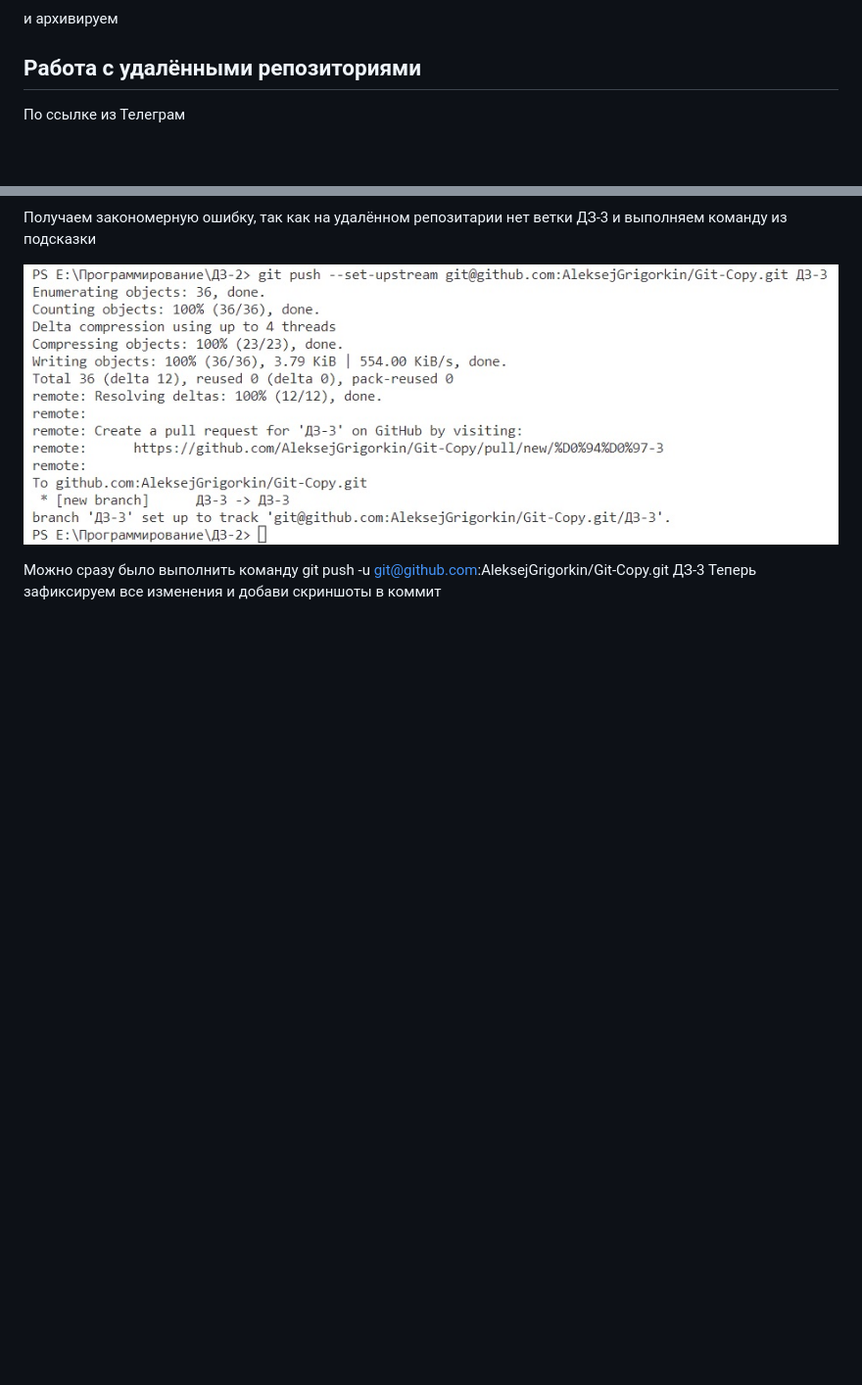
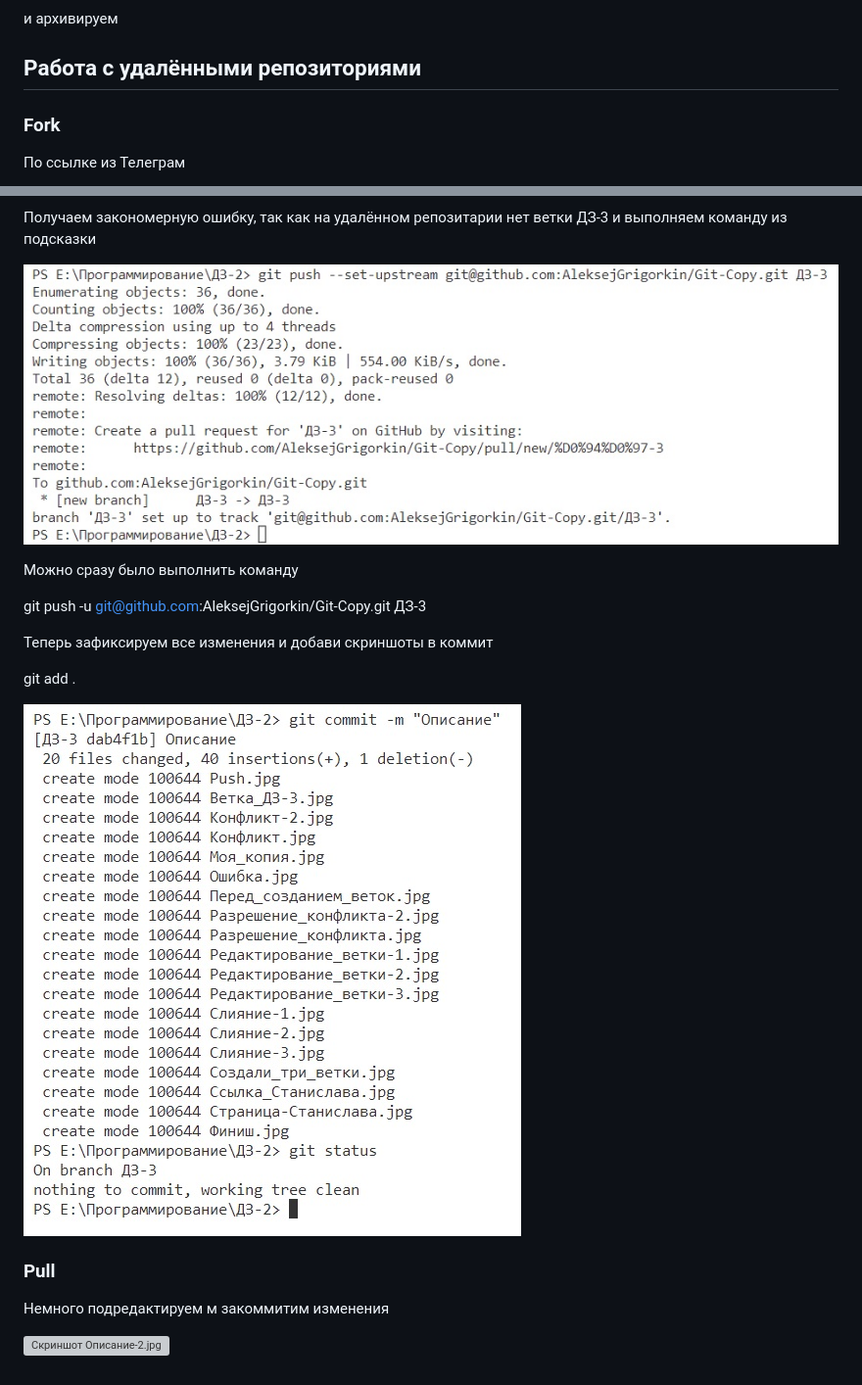
Before and after one commit to Stanislav-Wise/Git, a Markdown page: ДЗ-2.md, 2 parts joined by grey strips. Shown: that part at 98% size. GitHub-like rendering; pictures changed too: Описание.jpg (added); blank space fills up the shorter version; grey boxes are pictures that could not be loaded.

Commit message:
Описание-2

```diff
--- a/ДЗ-2.md
+++ b/ДЗ-2.md
@@ -66,6 +66,8 @@
 
 ## Работа с удалёнными репозиториями
 
+### **Fork**
+
 По ссылке из Телеграм
 
 ![Скриншот Ссылка-Станислава.jpg](Ссылка_Станислава.jpg)
@@ -97,5 +108,17 @@ git clone git@github.com:AleksejGrigorkin/Git-Copy.git
 ![Скриншот Push.jpg](Push.jpg)
 
 Можно сразу было выполнить команду
+
 git push -u git@github.com:AleksejGrigorkin/Git-Copy.git ДЗ-3
+
 Теперь зафиксируем все изменения и добави скриншоты в коммит
+
+git add .
+
+![Скриншот Описание.jpg](Описание.jpg)
+
+### **Pull**
+
+Немного подредактируем м закоммитим изменения
+
+![Скриншот Описание-2.jpg](Описание-2.jpg)
```
Also changed, not shown: other parts of ДЗ-2.md (+9 -0 lines).
